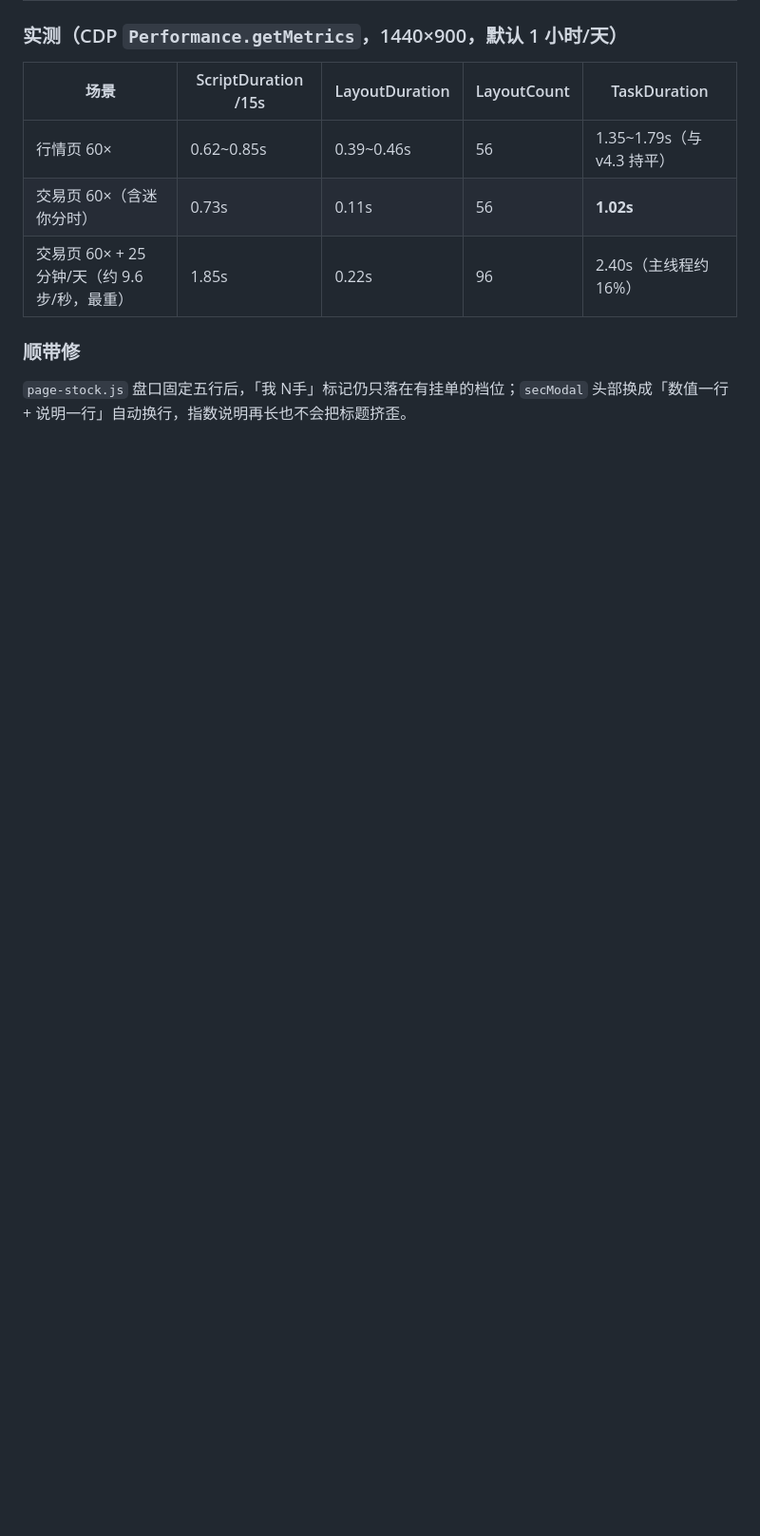
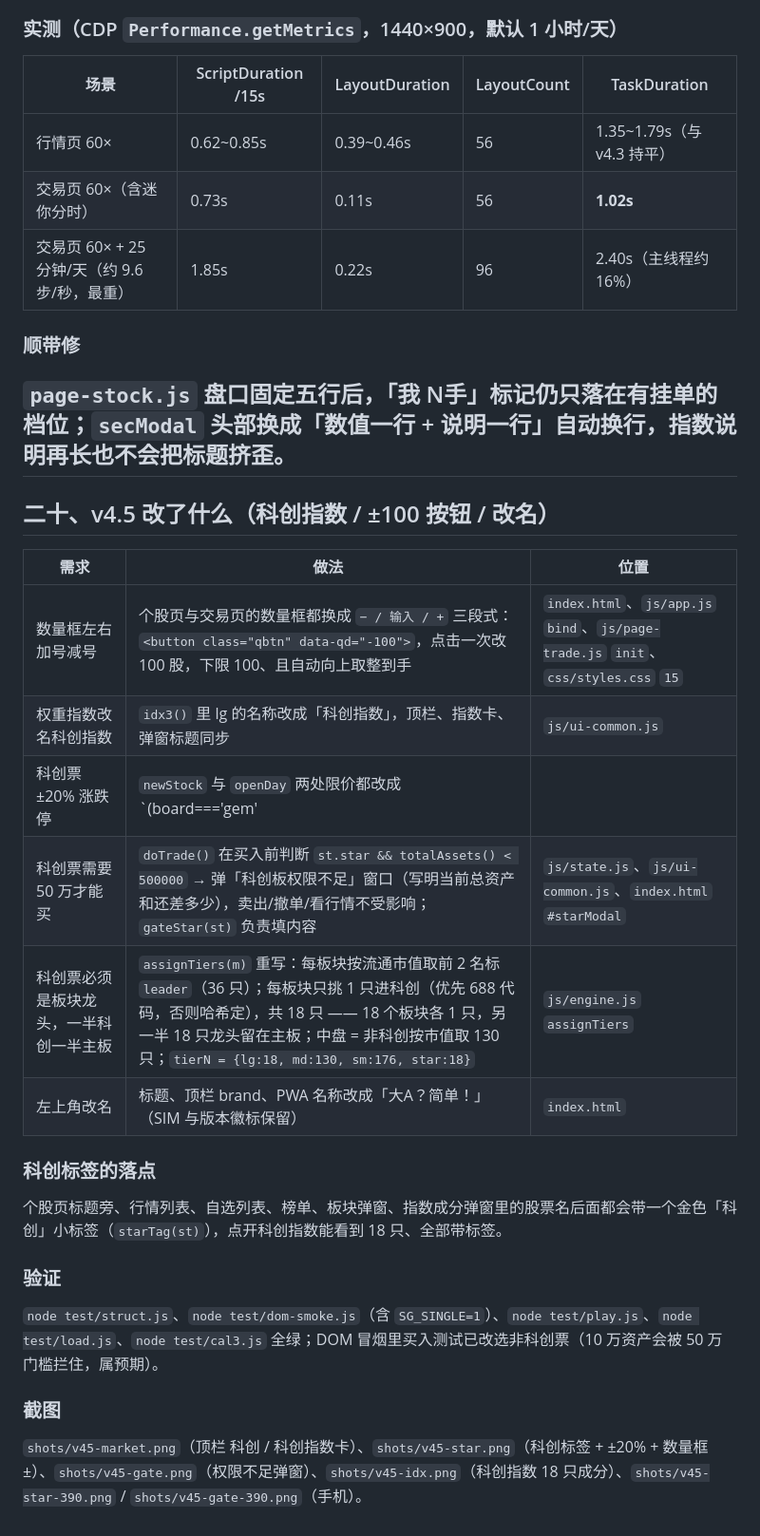
Before and after one commit to youziii999/aguzhanshi, a Markdown page: README.md, the part around the change. Shown at 95% size. GitHub-like rendering; blank space fills up the shorter version.

Commit message:
docs: 项目说明

```diff
--- a/README.md
+++ b/README.md
@@ -381,3 +381,24 @@ stock-game/
 
 ### 顺带修
 `page-stock.js` 盘口固定五行后，「我 N手」标记仍只落在有挂单的档位；`secModal` 头部换成「数值一行 + 说明一行」自动换行，指数说明再长也不会把标题挤歪。
+---
+
+## 二十、v4.5 改了什么（科创指数 / ±100 按钮 / 改名）
+
+| 需求 | 做法 | 位置 |
+| --- | --- | --- |
+| 数量框左右加号减号 | 个股页与交易页的数量框都换成 `− / 输入 / +` 三段式：`<button class="qbtn" data-qd="-100">`，点击一次改 100 股，下限 100、且自动向上取整到手 | `index.html`、`js/app.js` `bind`、`js/page-trade.js` `init`、`css/styles.css` `15` |
+| 权重指数改名科创指数 | `idx3()` 里 lg 的名称改成「科创指数」，顶栏、指数卡、弹窗标题同步 | `js/ui-common.js` |
+| 科创票 ±20% 涨跌停 | `newStock` 与 `openDay` 两处限价都改成 `(board==='gem' || star) ? 1.2 : 1.1`（跌停 0.8/0.9） | `js/engine.js` |
+| 科创票需要 50 万才能买 | `doTrade()` 在买入前判断 `st.star && totalAssets() < 500000` → 弹「科创板权限不足」窗口（写明当前总资产和还差多少），卖出/撤单/看行情不受影响；`gateStar(st)` 负责填内容 | `js/state.js`、`js/ui-common.js`、`index.html` `#starModal` |
+| 科创票必须是板块龙头，一半科创一半主板 | `assignTiers(m)` 重写：每板块按流通市值取前 2 名标 `leader`（36 只）；每板块只挑 1 只进科创（优先 688 代码，否则哈希定），共 18 只 —— 18 个板块各 1 只，另一半 18 只龙头留在主板；中盘 = 非科创按市值取 130 只；`tierN = {lg:18, md:130, sm:176, star:18}` | `js/engine.js` `assignTiers` |
+| 左上角改名 | 标题、顶栏 brand、PWA 名称改成「大A？简单！」（SIM 与版本徽标保留） | `index.html` |
+
+### 科创标签的落点
+个股页标题旁、行情列表、自选列表、榜单、板块弹窗、指数成分弹窗里的股票名后面都会带一个金色「科创」小标签（`starTag(st)`），点开科创指数能看到 18 只、全部带标签。
+
+### 验证
+`node test/struct.js`、`node test/dom-smoke.js`（含 `SG_SINGLE=1`）、`node test/play.js`、`node test/load.js`、`node test/cal3.js` 全绿；DOM 冒烟里买入测试已改选非科创票（10 万资产会被 50 万门槛拦住，属预期）。
+
+### 截图
+`shots/v45-market.png`（顶栏 科创 / 科创指数卡）、`shots/v45-star.png`（科创标签 + ±20% + 数量框 ±）、`shots/v45-gate.png`（权限不足弹窗）、`shots/v45-idx.png`（科创指数 18 只成分）、`shots/v45-star-390.png` / `shots/v45-gate-390.png`（手机）。
```
